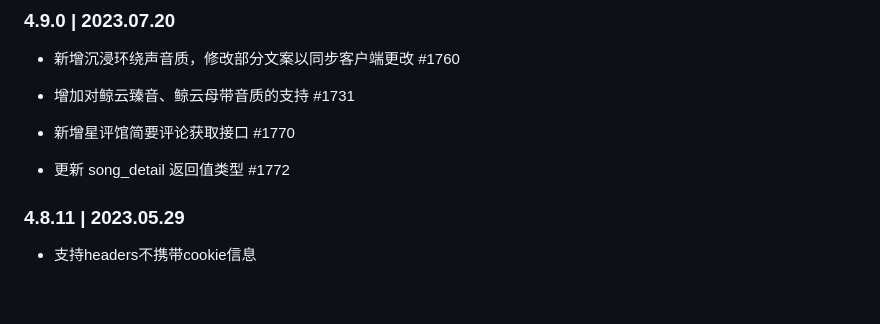
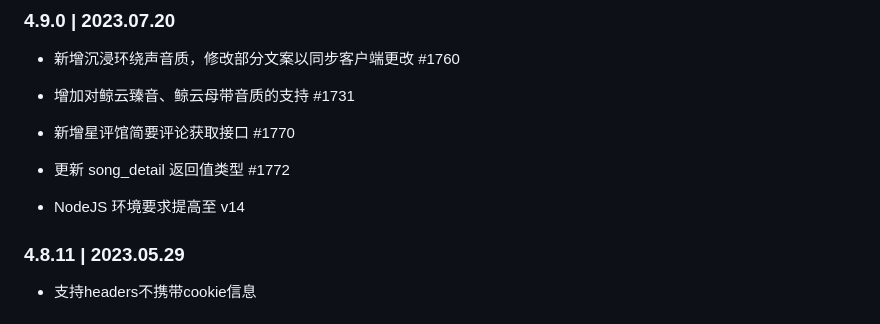
Before and after one commit to Sherlocksuper/university-practice, a Markdown page: NeteaseCloudMusicApi/CHANGELOG.MD, the part around the change. Drawn GitHub-style; blank space fills up the shorter version.

Commit message:
update: 更新文档

```diff
--- a/NeteaseCloudMusicApi/CHANGELOG.MD
+++ b/NeteaseCloudMusicApi/CHANGELOG.MD
@@ -7,6 +7,8 @@
 - 新增星评馆简要评论获取接口 #1770
 
 - 更新 song_detail 返回值类型  #1772
+
+- NodeJS 环境要求提高至 v14
 
 ### 4.8.11 | 2023.05.29
 - 支持headers不携带cookie信息
```
